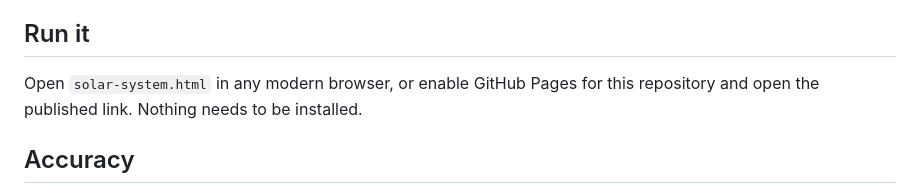
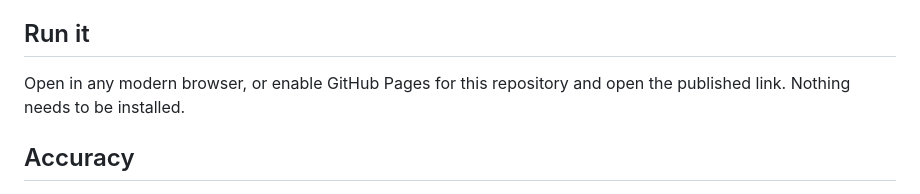
Before and after one commit to BeKind777/Solar-System, a Markdown page: README.md, the part around the change. Rendered like a GitHub page.

```diff
--- a/README.md
+++ b/README.md
@@ -22,7 +22,7 @@ An interactive, rotatable 3D model of the solar system that runs entirely in you
 
 ## Run it
 
-Open `solar-system.html` in any modern browser, or enable GitHub Pages for this repository and open the published link. Nothing needs to be installed.
+Open in any modern browser, or enable GitHub Pages for this repository and open the published link. Nothing needs to be installed.
 
 ## Accuracy
 
```
